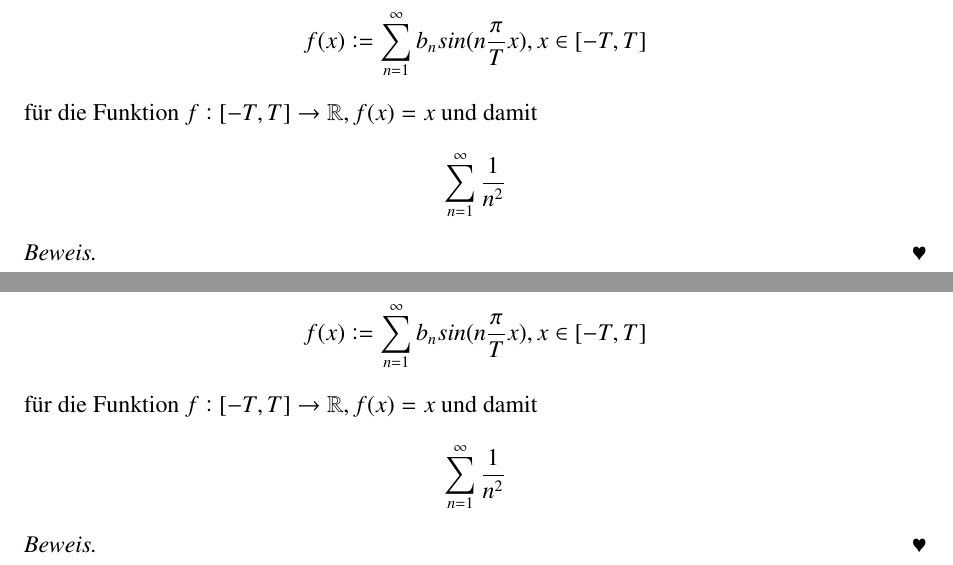
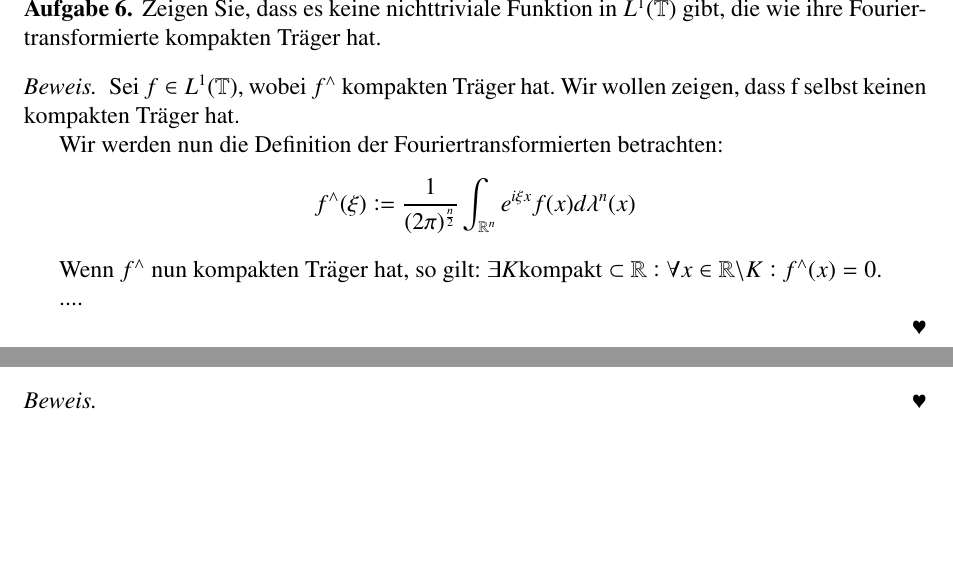
Before and after one commit to PatrickSpielbichler/TECHMATH, a LaTeX document (2017WS/ANA3/UE05/ana3-ue05.tex, which reads 2017WS/ANA3/UE05/bsp06.tex, 2017WS/ANA3/UE05/bsp10.tex): two parts of pages 6 and 10 of 10, joined at a grey line, cut at the place of the change, the shorter picture padded with empty space. Compiled offline with pdfLaTeX.

Commit message:
Expand examples 6,9,10

```diff
--- a/2017WS/ANA3/UE05/bsp06.tex
+++ b/2017WS/ANA3/UE05/bsp06.tex
@@ -3,16 +3,19 @@
 %%% End:
 
 \begin{exercise}
-	Bestimmen Sie die Koeffizienten der Reihendarstellung
-	\begin{equation*}
-		f(x) := \sum_{n=1}^\infty b_n sin(n \frac{\pi}{T} x), x \in [-T, T] \\
-	\end{equation*}
-	für die Funktion $f: [-T, T] \to \R, f(x) = x$ und damit
-	\begin{equation*}
-	\sum_{n=1}^\infty \frac{1}{n^2}
-	\end{equation*}
+	Zeigen Sie, dass es keine nichttriviale Funktion in $L^1(\mathbb{T})$ gibt, die wie ihre Fouriertransformierte kompakten Träger hat.
 \end{exercise}
 
 \begin{proof}
+	Sei $f \in L^1 (\mathbb{T} )$, wobei $f^\wedge $ kompakten Träger hat. Wir wollen zeigen, dass f selbst keinen kompakten Träger hat.
+
+	Wir werden nun die Definition der Fouriertransformierten betrachten:
+	\begin{equation*}
+	f^\wedge(\xi) := \frac{1}{(2\pi)^{\frac{n}{2}}} \int_{\R^n} e^{i\xi x} f(x) d\lambda^n(x)
+	\end{equation*}
+
+	Wenn $f^\wedge$ nun kompakten Träger hat, so gilt: $\exists K  \text{kompakt} \subset \R : \forall x \in \R \backslash K : f^\wedge(x) = 0$.
+
+	....
 
 \end{proof}
--- a/2017WS/ANA3/UE05/bsp10.tex
+++ b/2017WS/ANA3/UE05/bsp10.tex
@@ -3,14 +3,7 @@
 %%% End:
 
 \begin{exercise}
-	Bestimmen Sie die Koeffizienten der Reihendarstellung
-	\begin{equation*}
-		f(x) := \sum_{n=1}^\infty b_n sin(n \frac{\pi}{T} x), x \in [-T, T] \\
-	\end{equation*}
-	für die Funktion $f: [-T, T] \to \R, f(x) = x$ und damit
-	\begin{equation*}
-	\sum_{n=1}^\infty \frac{1}{n^2}
-	\end{equation*}
+	Bestimmen Sie alle Elemente f in $L^1(T)$, für die $f \star f = \sqrt{2\pi}f$ gilt.
 \end{exercise}
 
 \begin{proof}
```
Also changed, not shown: 2017WS/ANA3/UE05/bsp09.tex (+2 -0 lines).
